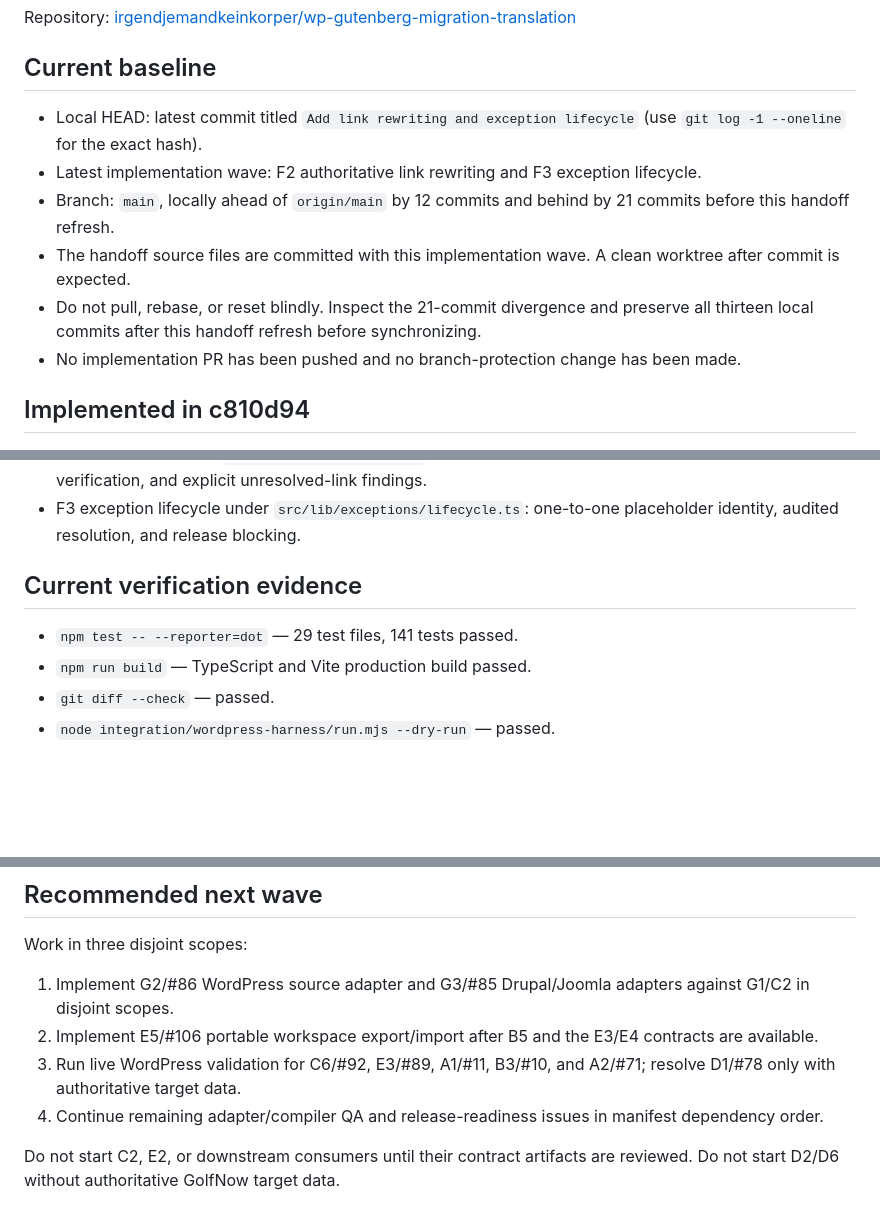
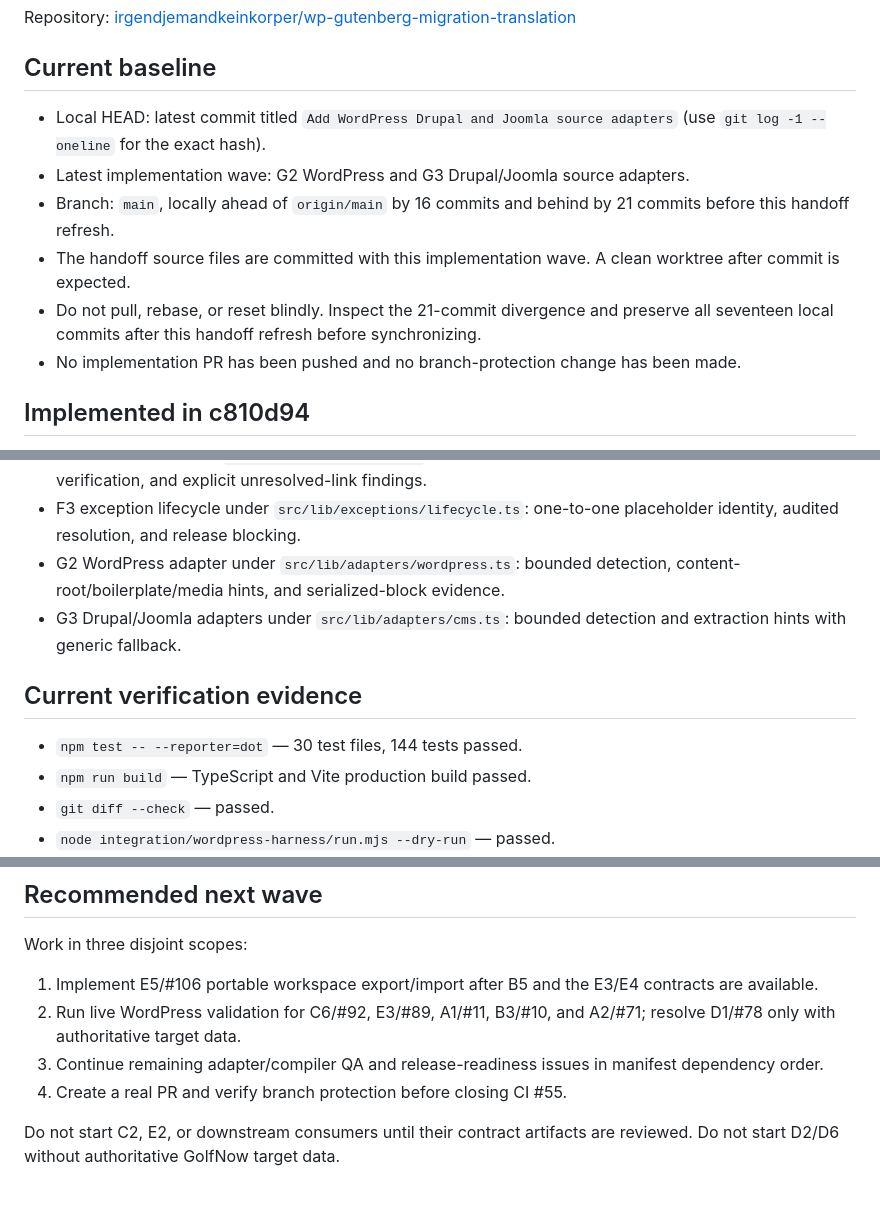
Before and after one commit to irgendjemandkeinkorper/wp-gutenberg-migration-translation, a Markdown page: handoff/implementation-handoff.md, 3 parts joined by grey strips. Drawn GitHub-style; blank space fills up the shorter version.

Commit message:
Refresh handoff after CMS adapter wave

```diff
--- a/handoff/implementation-handoff.md
+++ b/handoff/implementation-handoff.md
@@ -6,11 +6,11 @@ Repository: [irgendjemandkeinkorper/wp-gutenberg-migration-translation](https://
 
 ## Current baseline
 
-- Local HEAD: latest commit titled `Add link rewriting and exception lifecycle` (use `git log -1 --oneline` for the exact hash).
-- Latest implementation wave: F2 authoritative link rewriting and F3 exception lifecycle.
-- Branch: `main`, locally ahead of `origin/main` by 12 commits and behind by 21 commits before this handoff refresh.
+- Local HEAD: latest commit titled `Add WordPress Drupal and Joomla source adapters` (use `git log -1 --oneline` for the exact hash).
+- Latest implementation wave: G2 WordPress and G3 Drupal/Joomla source adapters.
+- Branch: `main`, locally ahead of `origin/main` by 16 commits and behind by 21 commits before this handoff refresh.
 - The handoff source files are committed with this implementation wave. A clean worktree after commit is expected.
-- Do not pull, rebase, or reset blindly. Inspect the 21-commit divergence and preserve all thirteen local commits after this handoff refresh before synchronizing.
+- Do not pull, rebase, or reset blindly. Inspect the 21-commit divergence and preserve all seventeen local commits after this handoff refresh before synchronizing.
 - No implementation PR has been pushed and no branch-protection change has been made.
 
 ## Implemented in c810d94
@@ -44,10 +44,12 @@ Repository: [irgendjemandkeinkorper/wp-gutenberg-migration-translation](https://
 - G1 bounded source adapters under `src/lib/adapters/interface.ts`: CMS detection evidence, generic fallback, conflict diagnostics, extraction hints, and IR boundary validation.
 - F2 link rewriter under `src/lib/links/rewriter.ts`: destination-record rewrites, fragment/anchor verification, and explicit unresolved-link findings.
 - F3 exception lifecycle under `src/lib/exceptions/lifecycle.ts`: one-to-one placeholder identity, audited resolution, and release blocking.
+- G2 WordPress adapter under `src/lib/adapters/wordpress.ts`: bounded detection, content-root/boilerplate/media hints, and serialized-block evidence.
+- G3 Drupal/Joomla adapters under `src/lib/adapters/cms.ts`: bounded detection and extraction hints with generic fallback.
 
 ## Current verification evidence
 
-- `npm test -- --reporter=dot` — 29 test files, 141 tests passed.
+- `npm test -- --reporter=dot` — 30 test files, 144 tests passed.
 - `npm run build` — TypeScript and Vite production build passed.
 - `git diff --check` — passed.
 - `node integration/wordpress-harness/run.mjs --dry-run` — passed.
@@ -102,10 +106,10 @@ The original backlog setup report and complete A1–H5 mapping are in [`github-b
 
 Work in three disjoint scopes:
 
-1. Implement G2/#86 WordPress source adapter and G3/#85 Drupal/Joomla adapters against G1/C2 in disjoint scopes.
-2. Implement E5/#106 portable workspace export/import after B5 and the E3/E4 contracts are available.
-3. Run live WordPress validation for C6/#92, E3/#89, A1/#11, B3/#10, and A2/#71; resolve D1/#78 only with authoritative target data.
-4. Continue remaining adapter/compiler QA and release-readiness issues in manifest dependency order.
+1. Implement E5/#106 portable workspace export/import after B5 and the E3/E4 contracts are available.
+2. Run live WordPress validation for C6/#92, E3/#89, A1/#11, B3/#10, and A2/#71; resolve D1/#78 only with authoritative target data.
+3. Continue remaining adapter/compiler QA and release-readiness issues in manifest dependency order.
+4. Create a real PR and verify branch protection before closing CI #55.
 
 Do not start C2, E2, or downstream consumers until their contract artifacts are reviewed. Do not start D2/D6 without authoritative GolfNow target data.
 
```
Also changed, not shown: other parts of handoff/implementation-handoff.md (+5 -3 lines).
